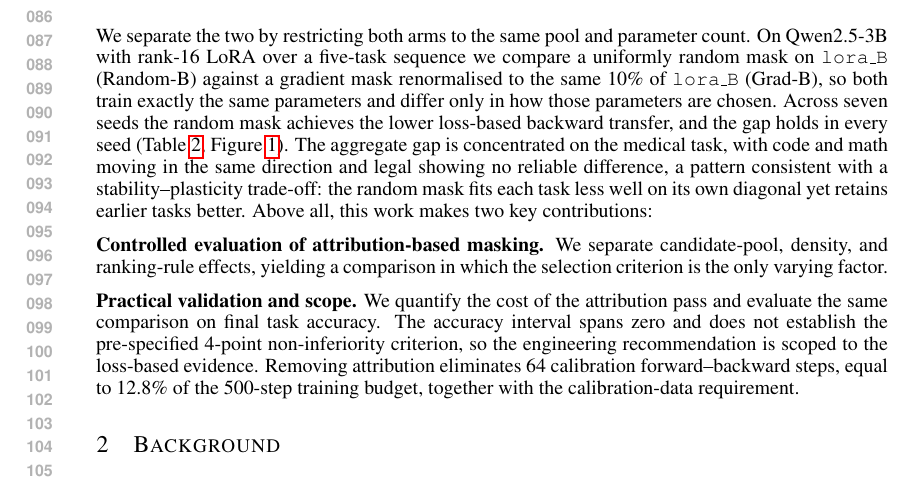
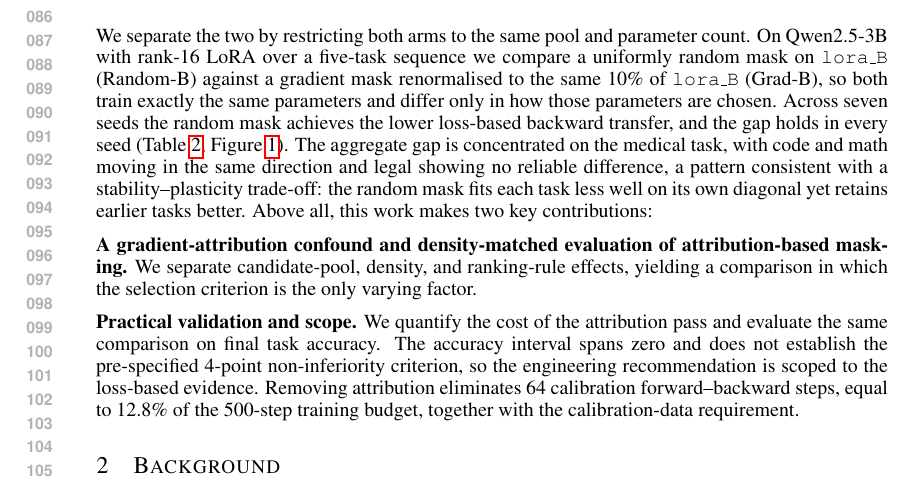
Before and after one commit to YuSun798/ICLR_2027_gradient_attribution, a LaTeX paper (main.tex, which reads sections/introduction.tex): part of page 2 of 23, cut so that both start at the same text. Compiled offline with pdfLaTeX.

Commit message:
Updates from Overleaf

```diff
--- a/sections/introduction.tex
+++ b/sections/introduction.tex
@@ -24,9 +24,8 @@ We separate the two by restricting both arms to the same pool and parameter coun
 \label{fig:headline}
 \end{figure}
 
-\textbf{Controlled evaluation of attribution-based masking.}
+\textbf{A gradient-attribution confound and density-matched evaluation of attribution-based masking.}
 We separate candidate-pool, density, and ranking-rule effects, yielding a comparison in which the selection criterion is the only varying factor.
 
-\\
 \textbf{Practical validation and scope.}
 We quantify the cost of the attribution pass and evaluate the same comparison on final task accuracy. The accuracy interval spans zero and does not establish the pre-specified 4-point non-inferiority criterion, so the engineering recommendation is scoped to the loss-based evidence. Removing attribution eliminates 64 calibration forward--backward steps, equal to 12.8\% of the 500-step training budget, together with the calibration-data requirement.
```
